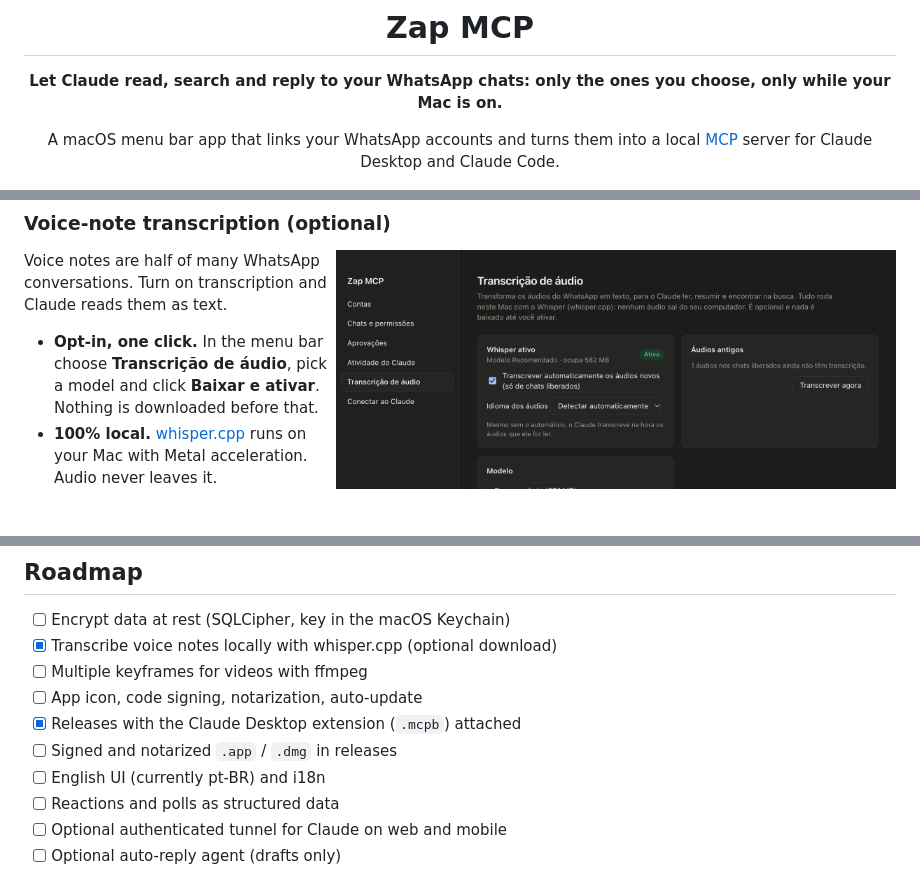
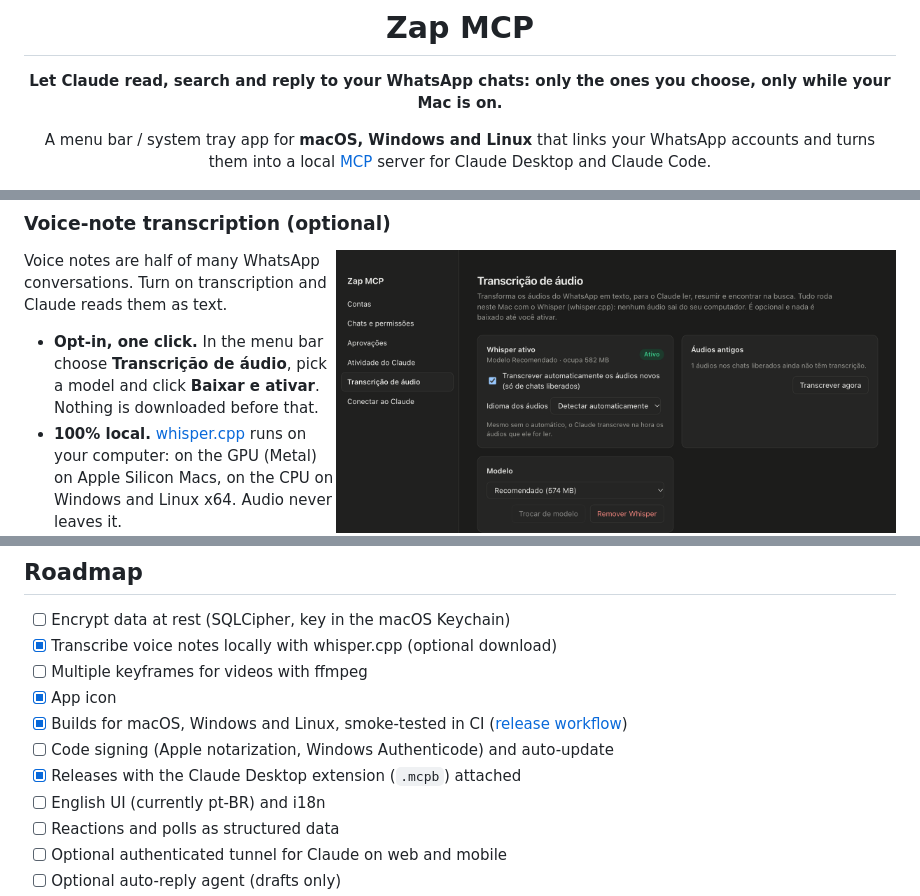
Before and after one commit to well-prado/zap-mcp, a Markdown page: README.md, 3 parts joined by grey strips. GitHub-like rendering; blank space fills up the shorter version.

```diff
--- a/README.md
+++ b/README.md
@@ -6,6 +6,6 @@
 
 **Let Claude read, search and reply to your WhatsApp chats: only the ones you choose, only while your Mac is on.**
 
-A macOS menu bar app that links your WhatsApp accounts and turns them into a local [MCP](https://modelcontextprotocol.io) server for Claude Desktop and Claude Code.
+A menu bar / system tray app for **macOS, Windows and Linux** that links your WhatsApp accounts and turns them into a local [MCP](https://modelcontextprotocol.io) server for Claude Desktop and Claude Code.
 
 [![License: MIT](https://img.shields.io/badge/license-MIT-blue.svg)](LICENSE)
@@ -91,7 +91,7 @@ The app, not Claude, decides what Claude can see. A blocked chat looks exactly l
 Voice notes are half of many WhatsApp conversations. Turn on transcription and Claude reads them as text.
 
 - **Opt-in, one click.** In the menu bar choose **Transcrição de áudio**, pick a model and click **Baixar e ativar**. Nothing is downloaded before that.
-- **100% local.** [whisper.cpp](https://github.com/ggml-org/whisper.cpp) runs on your Mac with Metal acceleration. Audio never leaves it.
+- **100% local.** [whisper.cpp](https://github.com/ggml-org/whisper.cpp) runs on your computer: on the GPU (Metal) on Apple Silicon Macs, on the CPU on Windows and Linux x64. Audio never leaves it.
 - **Two models:**
   - **Recommended** (`large-v3-turbo`, 574 MB) is much better with Portuguese and noisy audio. It transcribes a 30 s voice note in about 4–5 s on an M4.
   - **Light** (`base`, 148 MB) is quicker to download and makes more mistakes.
@@ -247,9 +263,10 @@ node scripts/mcp-call.mjs list_chats '{}'   # call any tool like Claude would
 - [ ] Encrypt data at rest (SQLCipher, key in the macOS Keychain)
 - [x] Transcribe voice notes locally with whisper.cpp (optional download)
 - [ ] Multiple keyframes for videos with ffmpeg
-- [ ] App icon, code signing, notarization, auto-update
+- [x] App icon
+- [x] Builds for macOS, Windows and Linux, smoke-tested in CI ([release workflow](.github/workflows/release.yml))
+- [ ] Code signing (Apple notarization, Windows Authenticode) and auto-update
 - [x] Releases with the Claude Desktop extension (`.mcpb`) attached
-- [ ] Signed and notarized `.app` / `.dmg` in releases
 - [ ] English UI (currently pt-BR) and i18n
 - [ ] Reactions and polls as structured data
 - [ ] Optional authenticated tunnel for Claude on web and mobile
```
Also changed, not shown: other parts of README.md (+31 -15 lines), resources/tray.png (added), resources/tray@2x.png (added), 12 other files.
